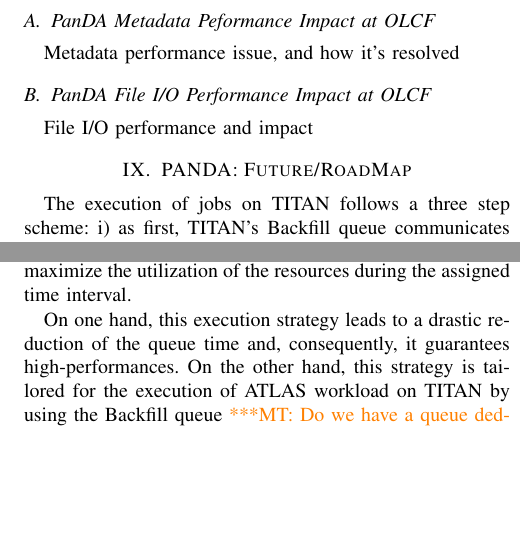
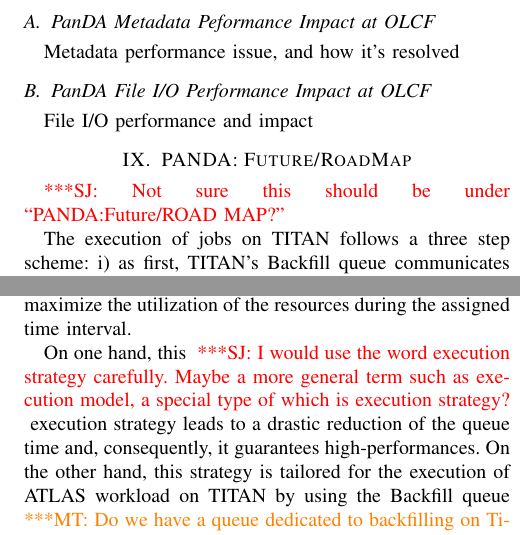
Before and after one commit to ATLAS-Titan/PanDA-WMS-paper, a LaTeX paper (paper.tex, which reads Experiments.tex): two parts of the columns of page 6 of 7, joined at a grey line, cut so that both start at the same text, the shorter picture padded with empty space. Compiled offline with pdfLaTeX.

Commit message:
minor comments and fixes.

```diff
--- a/Experiments.tex
+++ b/Experiments.tex
@@ -1,16 +1,18 @@
+\jhanote{Not sure this should be under ``PANDA:Future/ROAD MAP?''}
+
 The execution of jobs on TITAN follows a three step scheme: i) as first, TITAN's Backfill queue communicates the presence of a new allocation\mtnote{communicates the availability of idle resources? The term `allocation' may indicate the amount of resources available to the project.} i.e. a set of unused resources that can be used for a pre-determined time period\aanote{How many offers does PanDA receive per time unit? Average nodes per offer?}; ii) then, PanDA must accept or decline the allocation; iii) if the allocation is accepted, PanDA wraps a certain amount of events in a job and sends the job for execution.\aanote{I am supposing that the concept of event has been already introduced at this point}.
 
 At least in principle, PanDA can reject an allocation because it does not fit the requirements in terms of number of nodes or wall-time unit; however, this situation is rare because events are single core Athena-MP threads\mtnote{Should we consider events inputs of Athena-MP jobs, with each event processed in a single thread by a---to be specified---module of Athena-MP?} that require on average twenty minutes for being executed. Thus, the decomposition in event is fine grained once compared to the average allocation \aanote{Which correspond to\ldots}.
 
 As a consequence, PanDA accepts the major part of the proposed allocations by selecting a number of events that maximize the utilization of the resources during the assigned time interval.
 
-On one hand, this execution strategy leads to a drastic reduction of the queue time and, consequently, it guarantees high-performances. On the other hand, this strategy is tailored for the execution of ATLAS workload on TITAN by using the Backfill queue\mtnote{Do we have a queue dedicated to backfilling on Titan or should we speak of backfilling done on one or more queues?}.
+On one hand, this \jhanote{I would use the word execution strategy carefully. Maybe a more general term such as execution model, a special type of which is execution strategy?} execution strategy leads to a drastic reduction of the queue time and, consequently, it guarantees high-performances. On the other hand, this strategy is tailored for the execution of ATLAS workload on TITAN by using the Backfill queue\mtnote{Do we have a queue dedicated to backfilling on Titan or should we speak of backfilling done on one or more queues?}.
 
 Questions such as \emph{``Is this the best strategy possible?''} or \emph{``Can PanDA achieve similar performances by using TITAN's batch queue?''}  remain unanswered.
 
 For this reason, in the remaining of this section we propose experimental results to address them. The idea behind the experiments is to show the behaviour of ATLAS workload on TITAN's batch queue.
 
-As first, we investigate resource allocation as a function of time (wall-time) and space (number of nodes\mtnote{cores?}) in order to understand how TITAN's scheduler and workload behave under different allocation requests. This analysis includes two bulks of experiments: the first, generated ``in silico'', is based on simulations of the TITAN's scheduler by means of the Moab simulator, whereas the second, generated ``in vivo'',  considers real submissions of ATLAS workload on TITAN's batch queue.
+First, we investigate resource allocation as a function of time (wall-time) and space (number of nodes\mtnote{cores?}) in order to understand how TITAN's scheduler and workload behave under different allocation requests. This analysis includes two bulks of experiments: the first, generated ``in silico'', is based on simulations of the TITAN's scheduler by means of the Moab simulator, whereas the second, generated ``in vivo'',  considers real submissions of ATLAS workload on TITAN's batch queue.
 
 By using the batch queue, we move in a situation where the queue time becomes dominant but, at the same time, we gain more freedom to decide the parameters of the allocation. For this reason, the second set of the experiments aims to find sub-optimal parameters for resource allocation.
 
```
